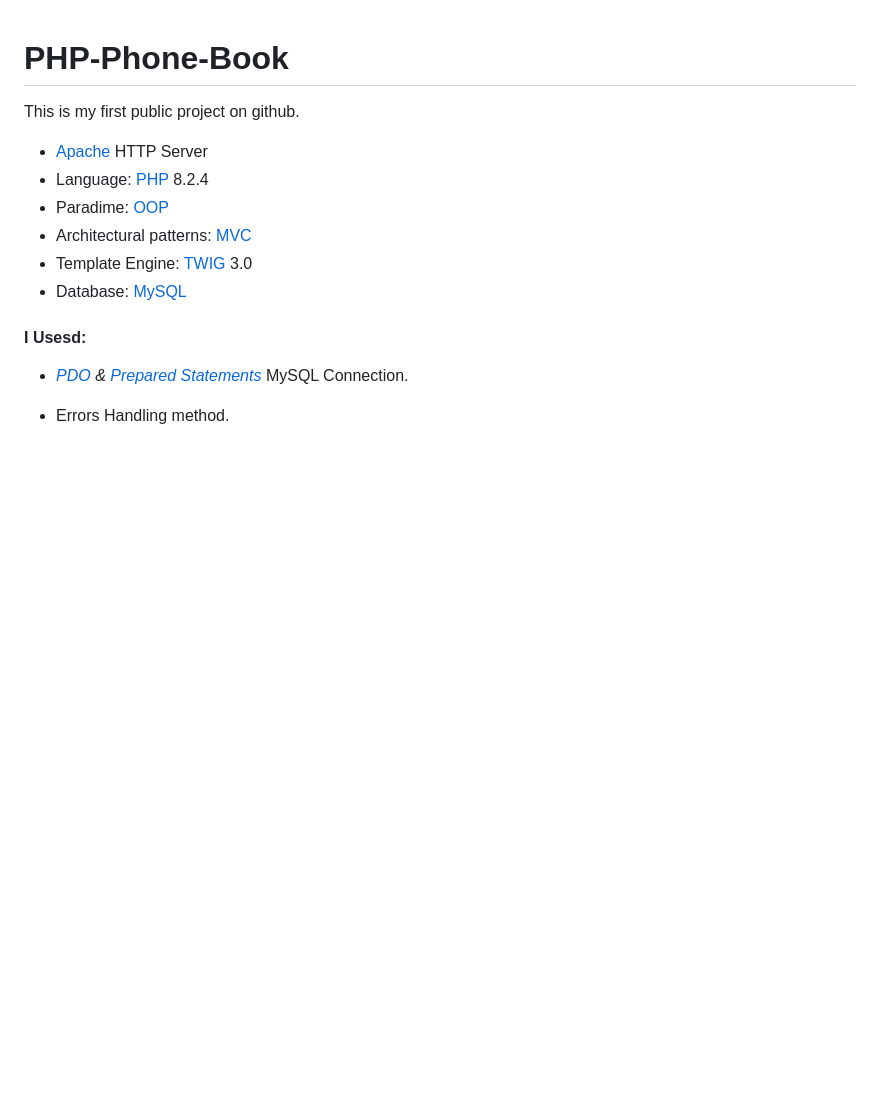
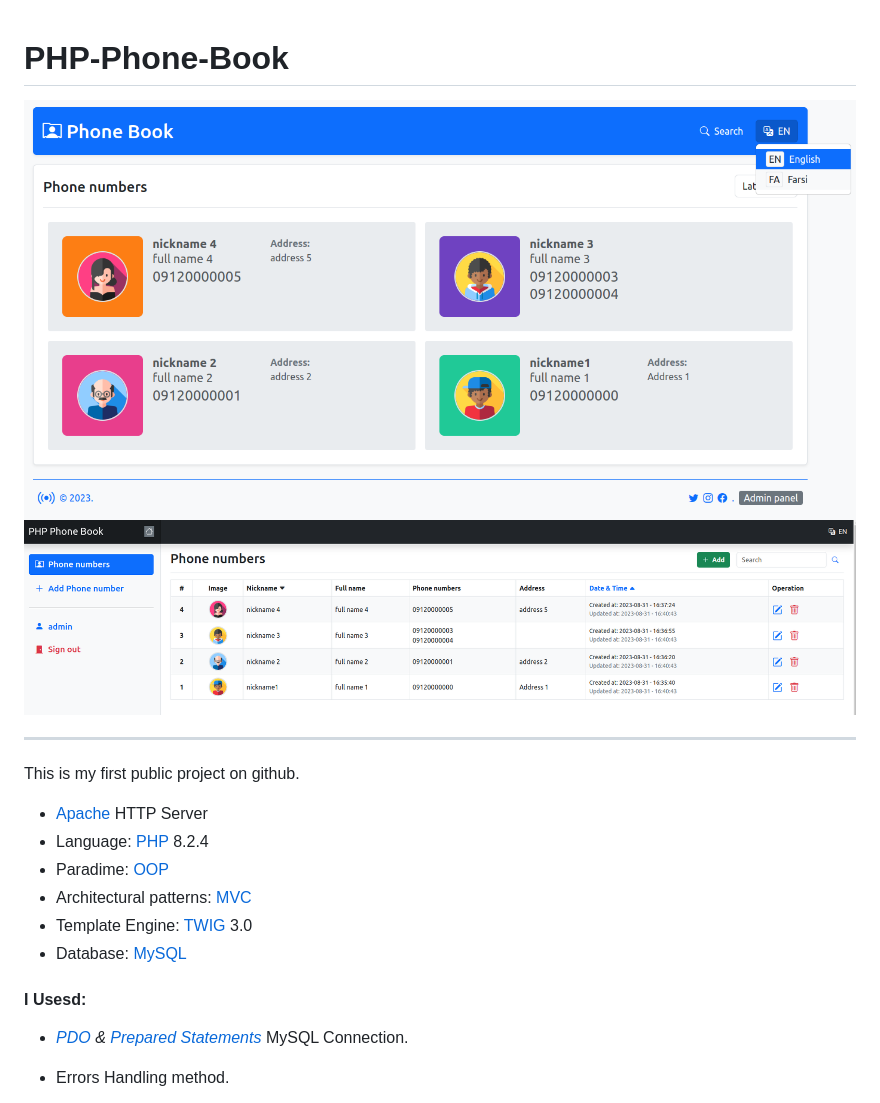
Before and after one commit to ramoures/PHP-Phone-Book, a Markdown page: readme.md, the part around the change. GitHub-like rendering; pictures changed too: screenshot.png (added), screenshot2.png (added); blank space fills up the shorter version.

```diff
--- a/readme.md
+++ b/readme.md
@@ -1,5 +1,8 @@
 # PHP-Phone-Book
+<img src="screenshot.png">
+<img src="screenshot2.png">
 
+___
 This is my first public project on github.<br>
 + [Apache](https://httpd.apache.org/) HTTP Server
 + Language: [PHP](https://www.php.net/) 8.2.4
```
Also changed, not shown: 2 other files.
